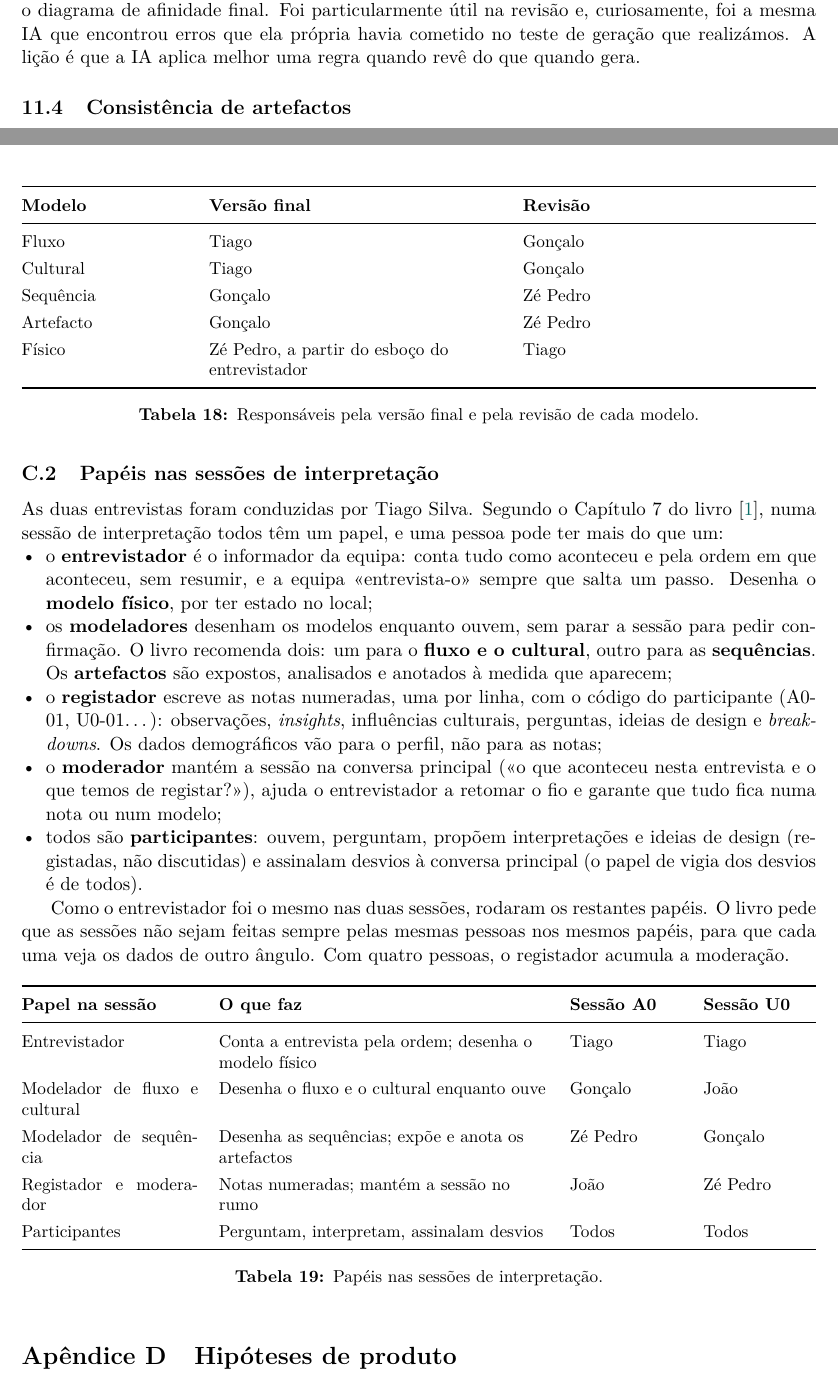
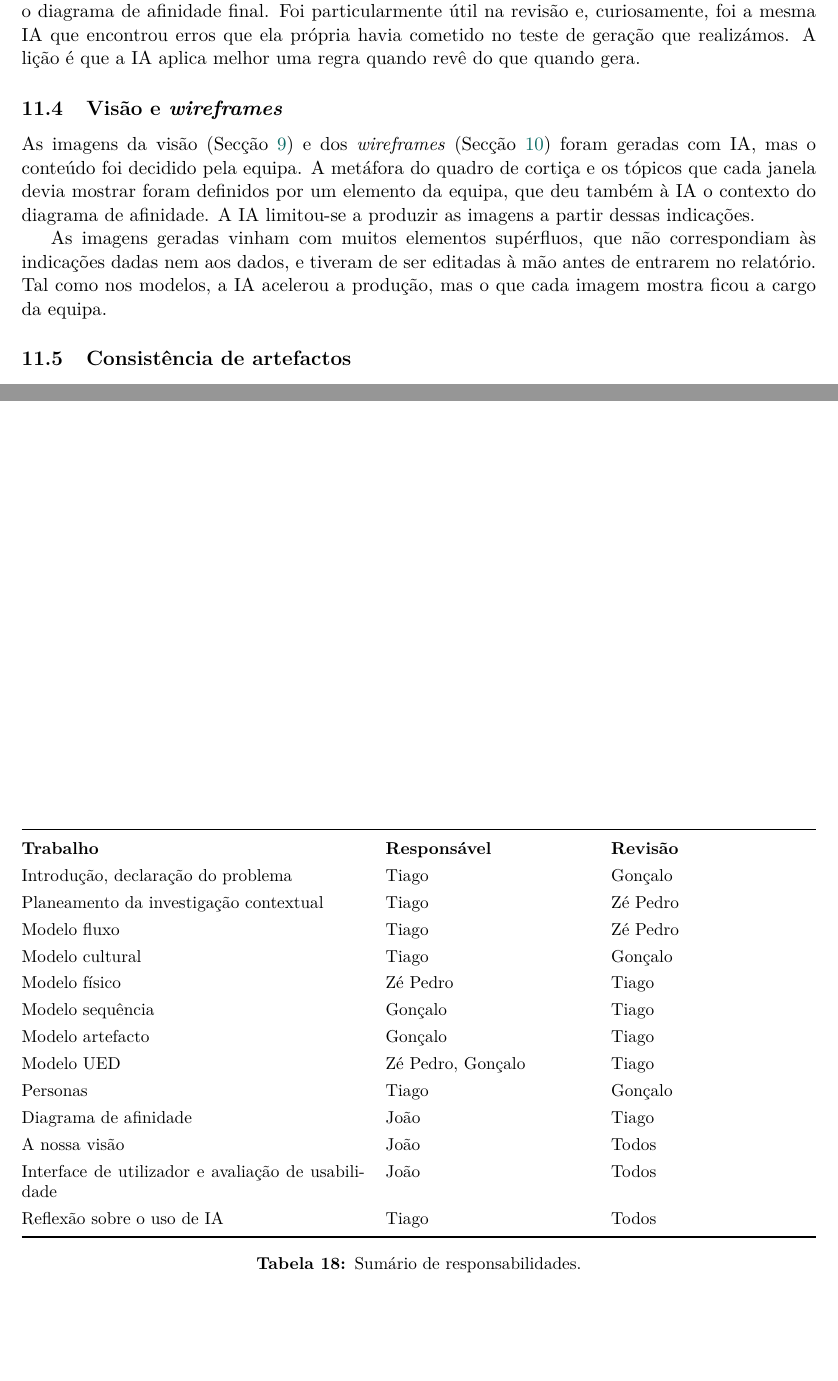
Before and after one commit to TiagoSilva35/Roamly, a LaTeX document (DOCS/relatorios/entrega1/main.tex, which reads DOCS/relatorios/entrega1/anexos/D-organizacao.tex, DOCS/relatorios/entrega1/anexos/E-hipoteses.tex, DOCS/relatorios/entrega1/seccoes/09-reflexao.tex): two parts of pages 35 and 37 of 37, joined at a grey line, cut so that both start at the same text, the shorter picture padded with empty space. Compiled offline with pdfLaTeX.

Commit message:
almost final version of the report

```diff
--- a/DOCS/relatorios/entrega1/anexos/D-organizacao.tex
+++ b/DOCS/relatorios/entrega1/anexos/D-organizacao.tex
@@ -7,47 +4,24 @@ Cada tipo de modelo tem um responsável pela versão final (limpeza, digitaliza
 
 \begin{table}[!htbp]
 \centering\small
-\begin{tabularx}{\textwidth}{@{}p{3.4cm}LL@{}}
+\begin{tabularx}{\textwidth}{@{}p{7cm}LL@{}}
 \toprule
-\textbf{Modelo} & \textbf{Versão final} & \textbf{Revisão} \\
-\midrule
-Fluxo & Tiago & Gonçalo \\
-Cultural & Tiago & Gonçalo \\
-Sequência & Gonçalo & Zé Pedro \\
-Artefacto & Gonçalo & Zé Pedro \\
-Físico & Zé Pedro, a partir do esboço do entrevistador & Tiago \\
+\textbf{Trabalho} & \textbf{Responsável} & \textbf{Revisão} \\
+Introdução, declaração do problema & Tiago & Gonçalo \\
+Planeamento da investigação contextual & Tiago & Zé Pedro \\
+Modelo fluxo & Tiago & Zé Pedro \\
+Modelo cultural& Tiago & Gonçalo \\
+Modelo físico & Zé Pedro & Tiago \\
+Modelo sequência & Gonçalo & Tiago \\
+Modelo artefacto & Gonçalo & Tiago \\
+Modelo UED & Zé Pedro, Gonçalo & Tiago \\
+Personas & Tiago & Gonçalo \\
+Diagrama de afinidade & João & Tiago \\
+A nossa visão & João & Todos \\
+Interface de utilizador e avaliação de usabilidade & João & Todos \\
+Reflexão sobre o uso de IA & Tiago & Todos \\
 \bottomrule
 \end{tabularx}
-\caption{Responsáveis pela versão final e pela revisão de cada modelo.}
+\caption{Sumário de responsabilidades.}
 \label{tab:donos}
 \end{table}
-
-\subsection{Papéis nas sessões de interpretação}
-
-As duas entrevistas foram conduzidas por Tiago Silva. Segundo o Capítulo~7 do livro~\cite{beyer1998}, numa sessão de interpretação todos têm um papel, e uma pessoa pode ter mais do que um:
-\begin{itemize}
-  \item o \textbf{entrevistador} é o informador da equipa: conta tudo como aconteceu e pela ordem em que aconteceu, sem resumir, e a equipa «entrevista-o» sempre que salta um passo. Desenha o \textbf{modelo físico}, por ter estado no local;
-  \item os \textbf{modeladores} desenham os modelos enquanto ouvem, sem parar a sessão para pedir confirmação. O livro recomenda dois: um para o \textbf{fluxo e o cultural}, outro para as \textbf{sequências}. Os \textbf{artefactos} são expostos, analisados e anotados à medida que aparecem;
-  \item o \textbf{registador} escreve as notas numeradas, uma por linha, com o código do participante (A0-01, U0-01\ldots): observações, \textit{insights}, influências culturais, perguntas, ideias de design e \textit{breakdowns}. Os dados demográficos vão para o perfil, não para as notas;
-  \item o \textbf{moderador} mantém a sessão na conversa principal («o que aconteceu nesta entrevista e o que temos de registar?»), ajuda o entrevistador a retomar o fio e garante que tudo fica numa nota ou num modelo;
-  \item todos são \textbf{participantes}: ouvem, perguntam, propõem interpretações e ideias de design (registadas, não discutidas) e assinalam desvios à conversa principal (o papel de vigia dos desvios é de todos).
-\end{itemize}
-
-Como o entrevistador foi o mesmo nas duas sessões, rodaram os restantes papéis. O livro pede que as sessões não sejam feitas sempre pelas mesmas pessoas nos mesmos papéis, para que cada uma veja os dados de outro ângulo. Com quatro pessoas, o registador acumula a moderação.
-
-\begin{table}[!htbp]
-\centering\small
-\begin{tabularx}{\textwidth}{@{}p{3.6cm}Lp{2.3cm}p{2.3cm}@{}}
-\toprule
-\textbf{Papel na sessão} & \textbf{O que faz} & \textbf{Sessão A0} & \textbf{Sessão U0} \\
-\midrule
-Entrevistador & Conta a entrevista pela ordem; desenha o modelo físico & Tiago & Tiago \\
-Modelador de fluxo e cultural & Desenha o fluxo e o cultural enquanto ouve & Gonçalo & João \\
-Modelador de sequência & Desenha as sequências; expõe e anota os artefactos & Zé Pedro & Gonçalo \\
-Registador e moderador & Notas numeradas; mantém a sessão no rumo & João & Zé Pedro \\
-Participantes & Perguntam, interpretam, assinalam desvios & Todos & Todos \\
-\bottomrule
-\end{tabularx}
-\caption{Papéis nas sessões de interpretação.}
-\label{tab:rotacao}
-\end{table}
--- a/DOCS/relatorios/entrega1/anexos/E-hipoteses.tex
+++ /dev/null
@@ -1,2 +0,0 @@
-%==========================================================
-\section{Hipóteses de produto}\label{anx:hipoteses}
--- a/DOCS/relatorios/entrega1/main.tex
+++ b/DOCS/relatorios/entrega1/main.tex
@@ -106,7 +110,6 @@
 \input{anexos/A-notas-campo}
 \input{anexos/C-uso-ia}
 \input{anexos/D-organizacao}
-\input{anexos/E-hipoteses}
 \end{appendices}
 
 \end{document}
--- a/DOCS/relatorios/entrega1/seccoes/09-reflexao.tex
+++ b/DOCS/relatorios/entrega1/seccoes/09-reflexao.tex
@@ -48,5 +48,12 @@ Posteriormente, fizemos nós o diagrama de afinidade final. Foi particularmente
 foi a mesma IA que encontrou erros que ela própria havia cometido no teste de geração que realizámos. A lição é que a IA
 aplica melhor uma regra quando revê do que quando gera.
 
+%----------------------------------------------------------
+\subsection{Visão e \textit{wireframes}}
+
+As imagens da visão (Secção~\ref{sec:vision}) e dos \textit{wireframes} (Secção~\ref{sec:interface}) foram geradas com IA, mas o conteúdo foi decidido pela equipa. A metáfora do quadro de cortiça e os tópicos que cada janela devia mostrar foram definidos por um elemento da equipa, que deu também à IA o contexto do diagrama de afinidade. A IA limitou-se a produzir as imagens a partir dessas indicações.
+
+As imagens geradas vinham com muitos elementos supérfluos, que não correspondiam às indicações dadas nem aos dados, e tiveram de ser editadas à mão antes de entrarem no relatório. Tal como nos modelos, a IA acelerou a produção, mas o que cada imagem mostra ficou a cargo da equipa.
+
 \subsection{Consistência de artefactos}
 Usámos IA para rever o relatório e garantir que os artefactos das entrevistas estavam devidamente referenciados.
```
Also changed, not shown: DOCS/relatorios/entrega1/seccoes/00-capa.tex (+5 -5 lines), DOCS/relatorios/entrega1/seccoes/01-introducao.tex (+1 -1 lines), DOCS/relatorios/entrega1/seccoes/02-planeamento.tex (+1 -1 lines), DOCS/relatorios/entrega1/seccoes/05-consolidacao.tex (+1 -3 lines), DOCS/relatorios/entrega1/anexos/hipoteses-linhas.tex (deleted), DOCS/work_models/ued/UED-Viajante.pdf, DOCS/relatorios/entrega1/anexos/D-organizacao.tex (5 more changed lines), DOCS/relatorios/entrega1/main.tex (18 more changed lines), DOCS/relatorios/entrega1/seccoes/09-reflexao.tex (2 more changed lines), 3 other files.
